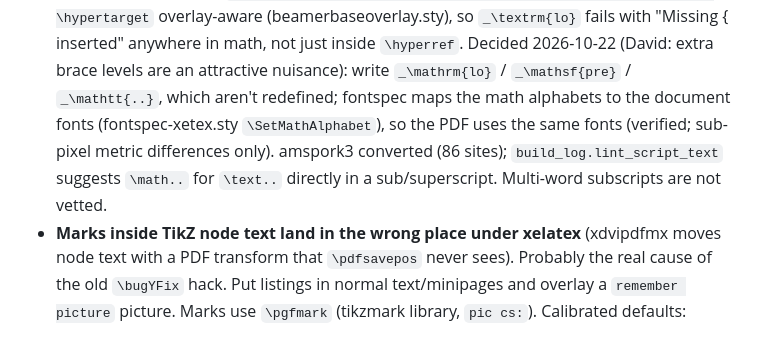
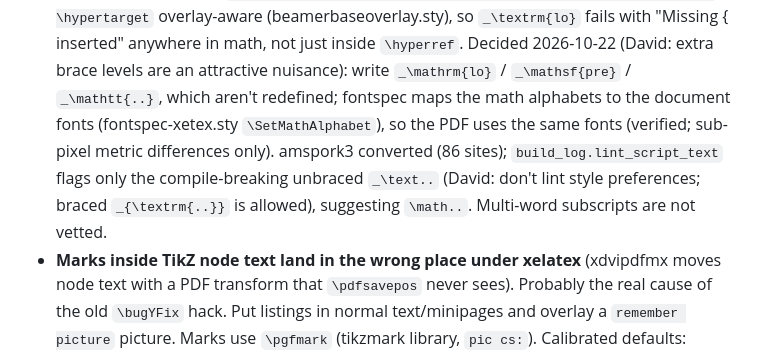
Before and after one commit to akeley98/spork_tex, a Markdown page: plan_slides.md, the part around the change. Drawn GitHub-style.

Commit message:
plan_slides.md: sub/superscript lint flags only the compile-breaking form
Co-Authored-By: Claude Opus 5.5 <noreply@anthropic.com>

```diff
--- a/plan_slides.md
+++ b/plan_slides.md
@@ -456,7 +456,8 @@ Standalone figures compile in slides mode (see Figures). Tests are pytest inside
   Decided 2026-10-22 (David: extra brace levels are an attractive nuisance): write `_\mathrm{lo}` / `_\mathsf{pre}` / `_\mathtt{..}`,
   which aren't redefined; fontspec maps the math alphabets to the document fonts (fontspec-xetex.sty `\SetMathAlphabet`),
   so the PDF uses the same fonts (verified; sub-pixel metric differences only). amspork3 converted (86 sites);
-  `build_log.lint_script_text` suggests `\math..` for `\text..` directly in a sub/superscript. Multi-word subscripts are not vetted.
+  `build_log.lint_script_text` flags only the compile-breaking unbraced `_\text..` (David: don't lint style preferences;
+  braced `_{\textrm{..}}` is allowed), suggesting `\math..`. Multi-word subscripts are not vetted.
 * **Marks inside TikZ node text land in the wrong place under xelatex** (xdvipdfmx moves node text with a PDF transform that `\pdfsavepos` never sees).
   Probably the real cause of the old `\bugYFix` hack. Put listings in normal text/minipages and overlay a `remember picture` picture. Marks use `\pgfmark` (tikzmark library, `pic cs:`).
   Calibrated defaults: `\sporkMarkXShift` = 0pt, `\sporkMarkYShift` = 0.5ex.
```
